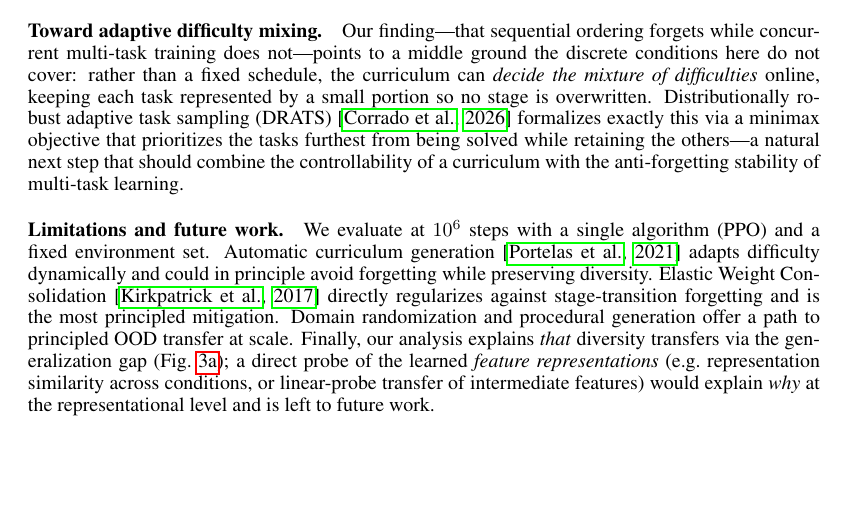
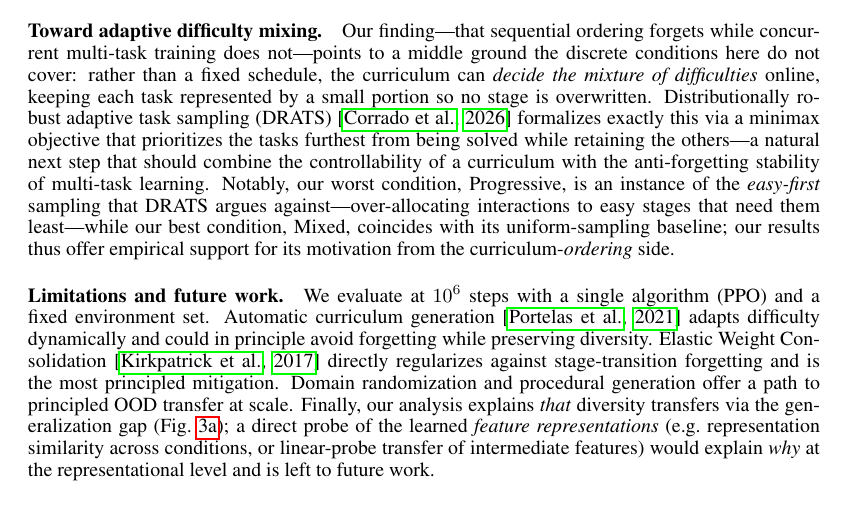
Before and after one commit to keisuke58/rl-curriculum-ood, a LaTeX paper (report.tex): part of page 5 of 6, cut so that both start at the same text. Compiled offline with pdfLaTeX.

Commit message:
Link Progressive/Mixed conditions to DRATS baselines in discussion
Progressive = the easy-first sampling DRATS argues against; Mixed = its
uniform baseline. Frames our ordering-side results as empirical support for
the paper's data-allocation motivation.

```diff
--- a/report.tex
+++ b/report.tex
@@ -298,6 +298,10 @@ adaptive task sampling (DRATS)~\citep{robust-multitask-arxiv26} formalizes exact
 minimax objective that prioritizes the tasks furthest from being solved while retaining the
 others---a natural next step that should combine the controllability of a curriculum with the
 anti-forgetting stability of multi-task learning.
+Notably, our worst condition, Progressive, is an instance of the \emph{easy-first} sampling
+that DRATS argues against---over-allocating interactions to easy stages that need them least---while
+our best condition, Mixed, coincides with its uniform-sampling baseline; our results thus offer
+empirical support for its motivation from the curriculum-\emph{ordering} side.
 
 \paragraph{Limitations and future work.}
 We evaluate at $10^6$ steps with a single algorithm (PPO) and a fixed environment set.
```
